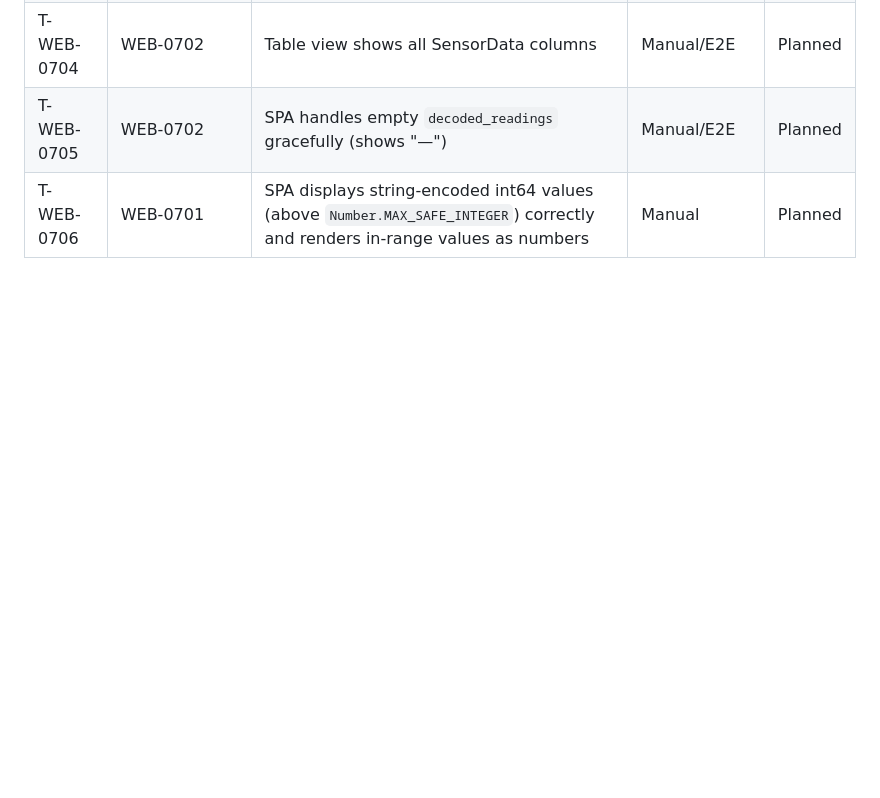
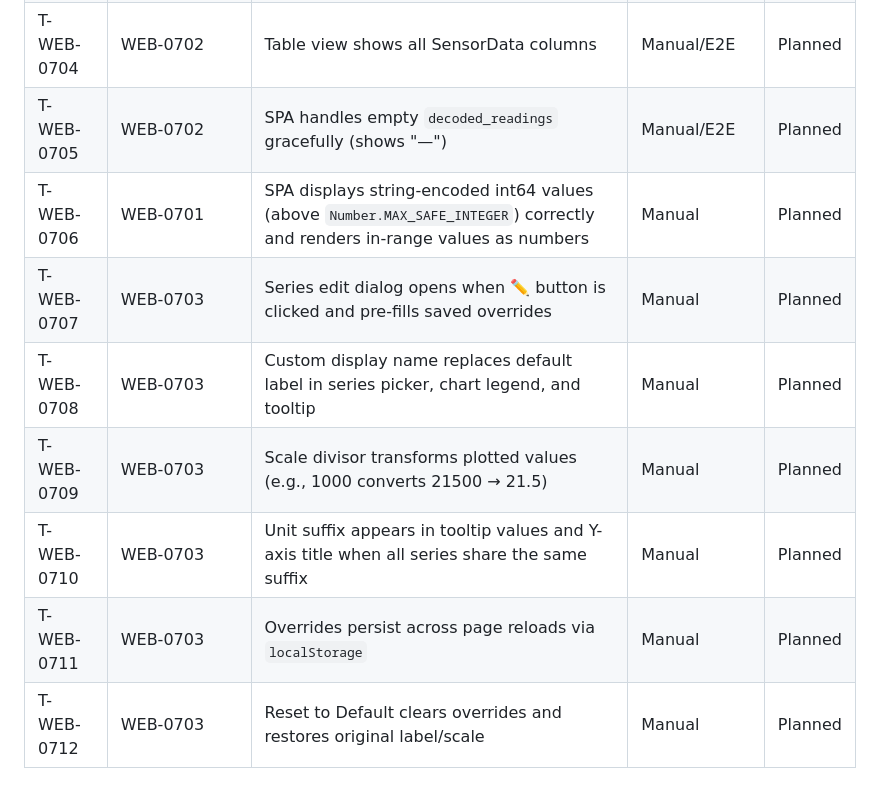
Before and after one commit to Alan-Jowett/sonde, a Markdown page: docs/web-ui-validation.md, the part around the change. Drawn GitHub-style; blank space fills up the shorter version.

```diff
--- a/docs/web-ui-validation.md
+++ b/docs/web-ui-validation.md
@@ -58,3 +58,9 @@
 | T-WEB-0704 | WEB-0702 | Table view shows all SensorData columns | Manual/E2E | Planned |
 | T-WEB-0705 | WEB-0702 | SPA handles empty `decoded_readings` gracefully (shows "—") | Manual/E2E | Planned |
 | T-WEB-0706 | WEB-0701 | SPA displays string-encoded int64 values (above `Number.MAX_SAFE_INTEGER`) correctly and renders in-range values as numbers | Manual | Planned |
+| T-WEB-0707 | WEB-0703 | Series edit dialog opens when ✏️ button is clicked and pre-fills saved overrides | Manual | Planned |
+| T-WEB-0708 | WEB-0703 | Custom display name replaces default label in series picker, chart legend, and tooltip | Manual | Planned |
+| T-WEB-0709 | WEB-0703 | Scale divisor transforms plotted values (e.g., 1000 converts 21500 → 21.5) | Manual | Planned |
+| T-WEB-0710 | WEB-0703 | Unit suffix appears in tooltip values and Y-axis title when all series share the same suffix | Manual | Planned |
+| T-WEB-0711 | WEB-0703 | Overrides persist across page reloads via `localStorage` | Manual | Planned |
+| T-WEB-0712 | WEB-0703 | Reset to Default clears overrides and restores original label/scale | Manual | Planned |
```
Also changed, not shown: docs/web-ui-design.md (+33 -1 lines).
